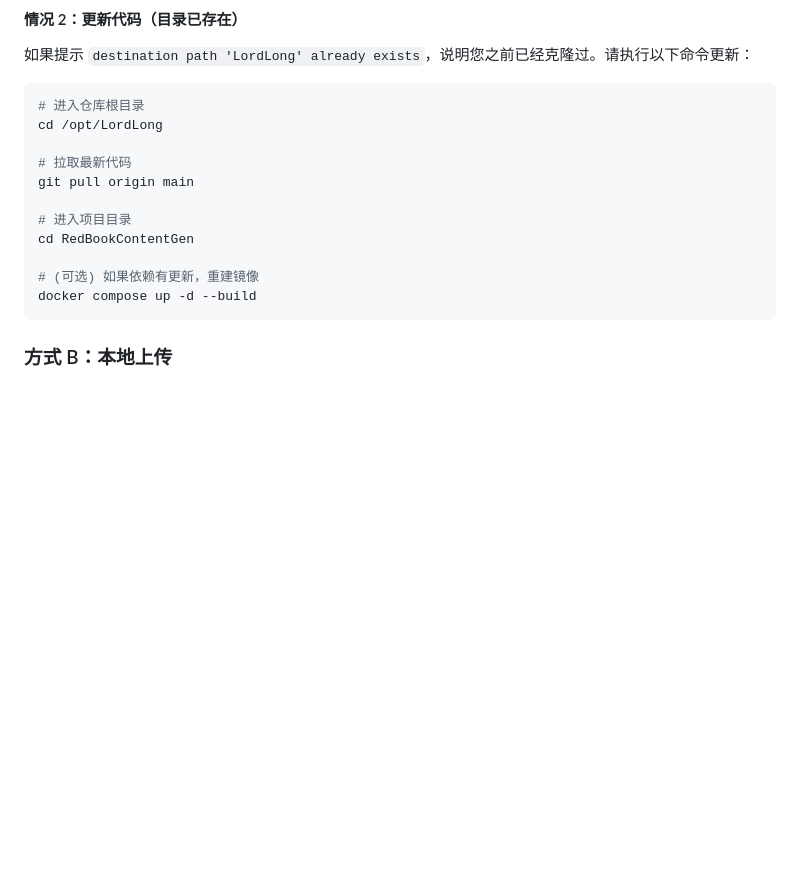
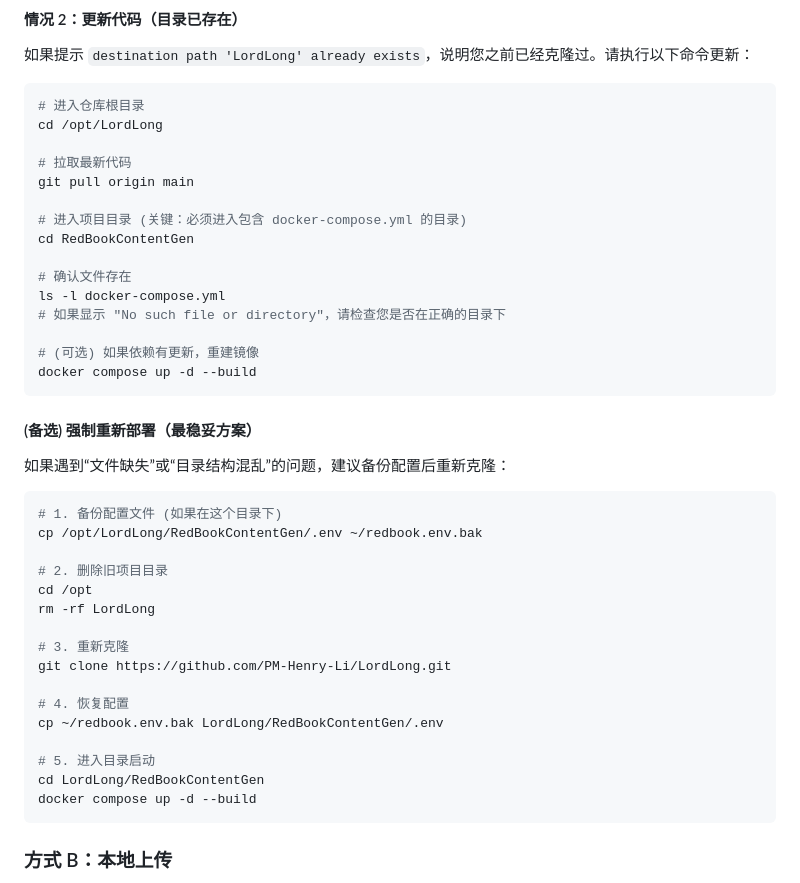
Before and after one commit to PM-Henry-Li/LordLong, a Markdown page: RedBookContentGen/deploy_guide.md, the part around the change. GitHub-like rendering; blank space fills up the shorter version.

Commit message:
Update deploy_guide.md with force update instructions

````diff
--- a/RedBookContentGen/deploy_guide.md
+++ b/RedBookContentGen/deploy_guide.md
@@ -86,10 +86,36 @@ cd /opt/LordLong
 # 拉取最新代码
 git pull origin main
 
-# 进入项目目录
+# 进入项目目录 (关键：必须进入包含 docker-compose.yml 的目录)
 cd RedBookContentGen
 
+# 确认文件存在
+ls -l docker-compose.yml
+# 如果显示 "No such file or directory"，请检查您是否在正确的目录下
+
 # (可选) 如果依赖有更新，重建镜像
+docker compose up -d --build
+```
+
+#### (备选) 强制重新部署（最稳妥方案）
+如果遇到“文件缺失”或“目录结构混乱”的问题，建议备份配置后重新克隆：
+
+```bash
+# 1. 备份配置文件 (如果在这个目录下)
+cp /opt/LordLong/RedBookContentGen/.env ~/redbook.env.bak
+
+# 2. 删除旧项目目录
+cd /opt
+rm -rf LordLong
+
+# 3. 重新克隆
+git clone https://github.com/PM-Henry-Li/LordLong.git
+
+# 4. 恢复配置
+cp ~/redbook.env.bak LordLong/RedBookContentGen/.env
+
+# 5. 进入目录启动
+cd LordLong/RedBookContentGen
 docker compose up -d --build
 ```
 
````
